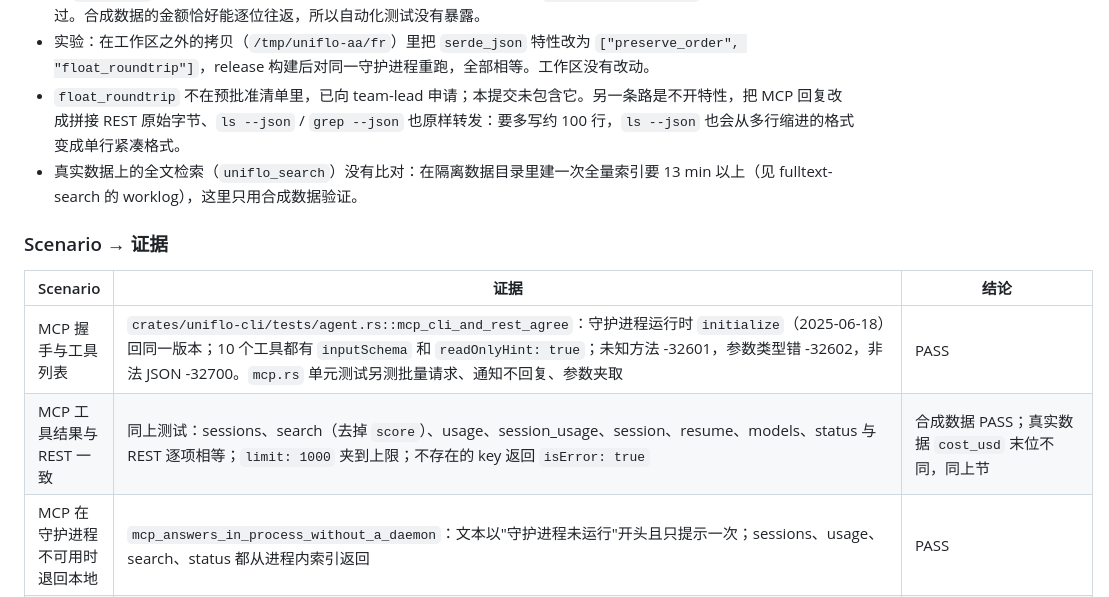
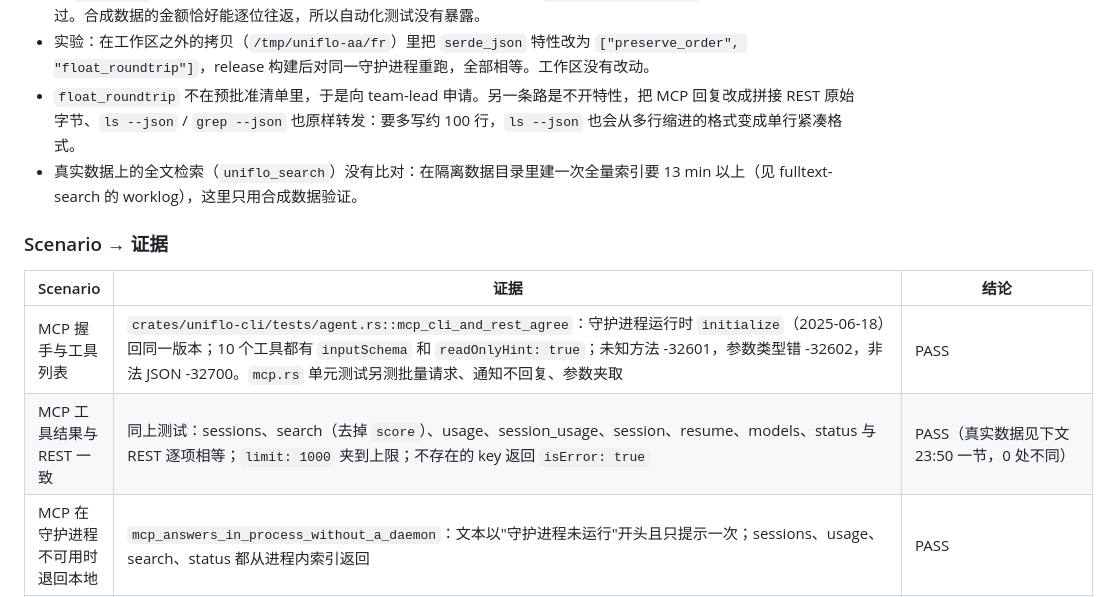
Before and after one commit to Crosery/uniflo, a Markdown page: notes/2026-10-09-worklog-agent-access.md, the part around one of its changes. GitHub-like rendering.

```diff
--- a/notes/2026-10-09-worklog-agent-access.md
+++ b/notes/2026-10-09-worklog-agent-access.md
@@ -126,7 +126,7 @@ CHROME=/Users/crosery/.local/bin/chrome-headless-shell scripts/verify.sh --e2e
 - 定位（`/tmp/uniflo-aa/scripts/diffpaths.py`，只输出 JSON 路径和相对差）：差异只出现在 `cost_usd` 浮点上，相对差 ≤ 2.1e-16，也就是最后一位。例如 50 个会话中有 4 个的 `usage.cost_usd`，49 个模型行中有 4 行。
 - 原因：`serde_json` 默认的浮点解析不保证与原值逐位一致，凡是"解析再序列化"的路径都会有末位差，包括 MCP 和 CLI 的 `ls --json`（后者是既有行为）。usage-cost 子任务也遇到过，当时让 `uniflo usage --json` 原样转发响应字节绕过。合成数据的金额恰好能逐位往返，所以自动化测试没有暴露。
 - 实验：在工作区之外的拷贝（`/tmp/uniflo-aa/fr`）里把 `serde_json` 特性改为 `["preserve_order", "float_roundtrip"]`，release 构建后对同一守护进程重跑，全部相等。工作区没有改动。
-- `float_roundtrip` 不在预批准清单里，已向 team-lead 申请；本提交未包含它。另一条路是不开特性，把 MCP 回复改成拼接 REST 原始字节、`ls --json` / `grep --json` 也原样转发：要多写约 100 行，`ls --json` 也会从多行缩进的格式变成单行紧凑格式。
+- `float_roundtrip` 不在预批准清单里，于是向 team-lead 申请。另一条路是不开特性，把 MCP 回复改成拼接 REST 原始字节、`ls --json` / `grep --json` 也原样转发：要多写约 100 行，`ls --json` 也会从多行缩进的格式变成单行紧凑格式。
 - 真实数据上的全文检索（`uniflo_search`）没有比对：在隔离数据目录里建一次全量索引要 13 min 以上（见 fulltext-search 的 worklog），这里只用合成数据验证。
 
 ### Scenario → 证据
@@ -134,7 +134,7 @@ CHROME=/Users/crosery/.local/bin/chrome-headless-shell scripts/verify.sh --e2e
 | Scenario | 证据 | 结论 |
 |---|---|---|
 | MCP 握手与工具列表 | `crates/uniflo-cli/tests/agent.rs::mcp_cli_and_rest_agree`：守护进程运行时 `initialize`（2025-06-18）回同一版本；10 个工具都有 `inputSchema` 和 `readOnlyHint: true`；未知方法 -32601，参数类型错 -32602，非法 JSON -32700。`mcp.rs` 单元测试另测批量请求、通知不回复、参数夹取 | PASS |
-| MCP 工具结果与 REST 一致 | 同上测试：sessions、search（去掉 `score`）、usage、session_usage、session、resume、models、status 与 REST 逐项相等；`limit: 1000` 夹到上限；不存在的 key 返回 `isError: true` | 合成数据 PASS；真实数据 `cost_usd` 末位不同，同上节 |
+| MCP 工具结果与 REST 一致 | 同上测试：sessions、search（去掉 `score`）、usage、session_usage、session、resume、models、status 与 REST 逐项相等；`limit: 1000` 夹到上限；不存在的 key 返回 `isError: true` | PASS（真实数据见下文 23:50 一节，0 处不同） |
 | MCP 在守护进程不可用时退回本地 | `mcp_answers_in_process_without_a_daemon`：文本以"守护进程未运行"开头且只提示一次；sessions、usage、search、status 都从进程内索引返回 | PASS |
 | 真实 harness 接入（隔离 HOME） | `real_claude_and_codex_setup_in_an_isolated_home`（ignored，手动运行两次）加指纹 fp-1、fp-3 | PASS |
 | 直接编辑配置文件与 Skill 软链（隔离 HOME） | `setup/tests.rs::both_edits_files_links_skill_and_uninstalls_symmetrically`、`uninstall_only_touches_what_is_still_uniflos`、`relative_links`：cursor、omp、opencode 新增条目，键序保留，各一份备份；opencode `command` 为数组；qwen 报"解析失败"；被占用的条目只提示；`SKILL.md` 是真实文件，claude 是相对软链，codex、gemini 无软链；撤销只删 Uniflo 的软链和条目 | PASS |
```
Also changed, not shown: other parts of notes/2026-10-09-worklog-agent-access.md (+25 -3 lines).
